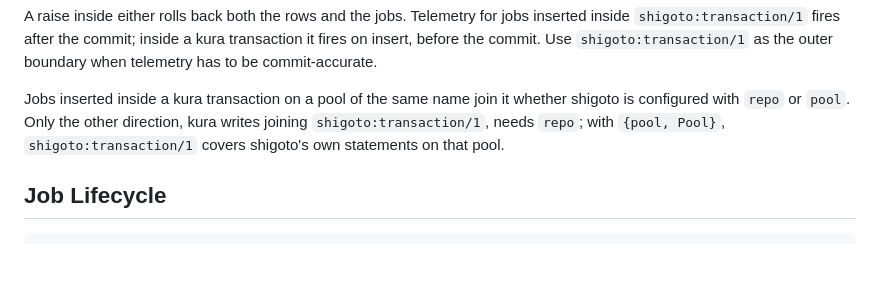
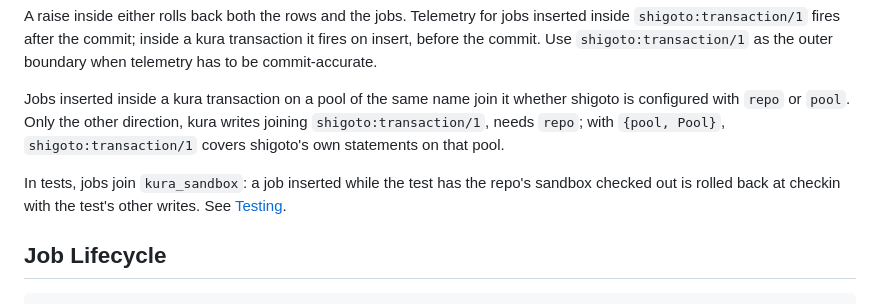
Before and after one commit to Taure/shigoto, a Markdown page: README.md, the part around the change. GitHub-like rendering; blank space fills up the shorter version.

Commit message:
docs: say jobs join kura_sandbox in tests

````diff
--- a/README.md
+++ b/README.md
@@ -166,6 +166,10 @@ whether shigoto is configured with `repo` or `pool`. Only the other direction,
 kura writes joining `shigoto:transaction/1`, needs `repo`; with `{pool, Pool}`,
 `shigoto:transaction/1` covers shigoto's own statements on that pool.
 
+In tests, jobs join `kura_sandbox`: a job inserted while the test has the
+repo's sandbox checked out is rolled back at checkin with the test's other
+writes. See [Testing](guides/testing.md#with-kura_sandbox).
+
 ## Job Lifecycle
 
 ```
````
Also changed, not shown: guides/testing.md (+36 -0 lines).
